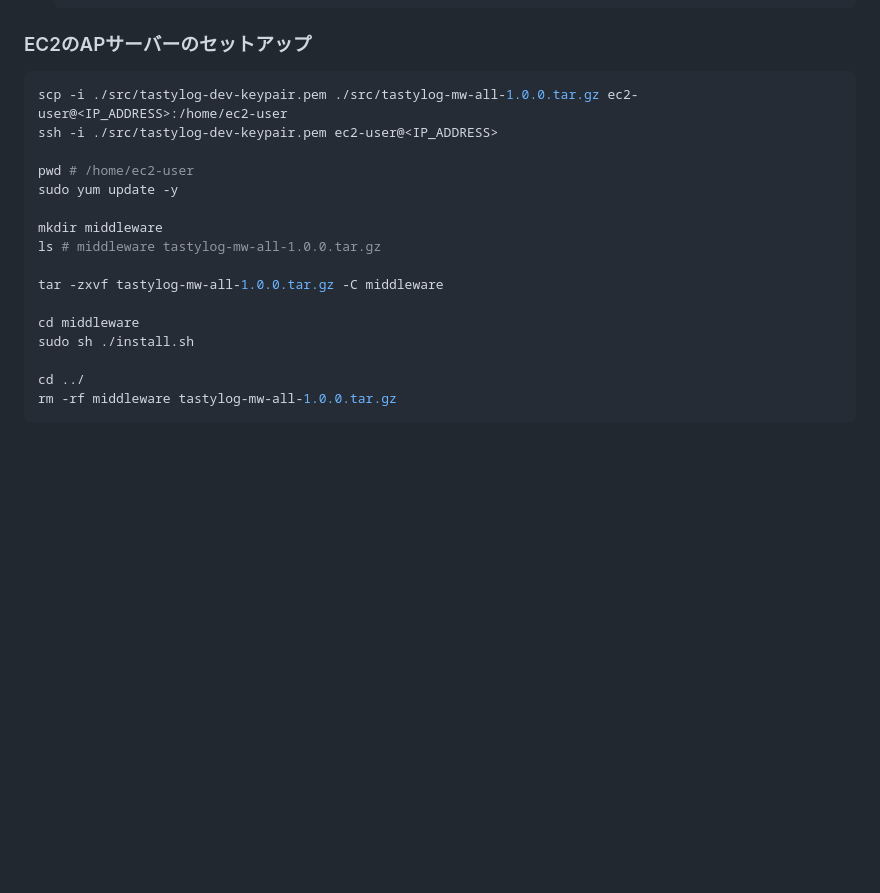
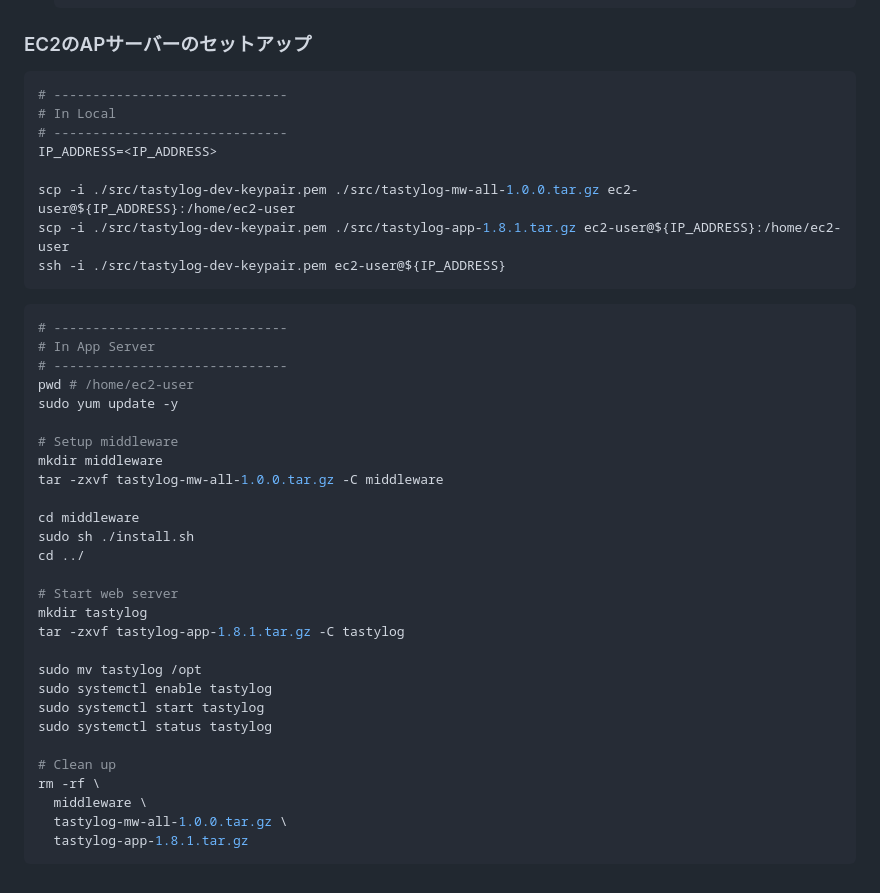
Before and after one commit to kzmshx/learn, a Markdown page: terraform/udemy-iac-with-terraform/README.md, the part around the change. Drawn GitHub-style; blank space fills up the shorter version.

Commit message:
terraform/udemy-iac-with-terraform ドキュメント更新

````diff
--- a/terraform/udemy-iac-with-terraform/README.md
+++ b/terraform/udemy-iac-with-terraform/README.md
@@ -163,20 +163,43 @@ $ aws ec2 describe-images
 ### EC2のAPサーバーのセットアップ
 
 ```shell
-scp -i ./src/tastylog-dev-keypair.pem ./src/tastylog-mw-all-1.0.0.tar.gz ec2-user@<IP_ADDRESS>:/home/ec2-user
-ssh -i ./src/tastylog-dev-keypair.pem ec2-user@<IP_ADDRESS>
+# ------------------------------
+# In Local
+# ------------------------------
+IP_ADDRESS=<IP_ADDRESS>
 
+scp -i ./src/tastylog-dev-keypair.pem ./src/tastylog-mw-all-1.0.0.tar.gz ec2-user@${IP_ADDRESS}:/home/ec2-user
+scp -i ./src/tastylog-dev-keypair.pem ./src/tastylog-app-1.8.1.tar.gz ec2-user@${IP_ADDRESS}:/home/ec2-user
+ssh -i ./src/tastylog-dev-keypair.pem ec2-user@${IP_ADDRESS}
+```
+
+```shell
+# ------------------------------
+# In App Server
+# ------------------------------
 pwd # /home/ec2-user
 sudo yum update -y
 
+# Setup middleware
 mkdir middleware
-ls # middleware tastylog-mw-all-1.0.0.tar.gz
-
 tar -zxvf tastylog-mw-all-1.0.0.tar.gz -C middleware
 
 cd middleware
 sudo sh ./install.sh
+cd ../
 
-cd ../
-rm -rf middleware tastylog-mw-all-1.0.0.tar.gz
+# Start web server
+mkdir tastylog
+tar -zxvf tastylog-app-1.8.1.tar.gz -C tastylog
+
+sudo mv tastylog /opt
+sudo systemctl enable tastylog
+sudo systemctl start tastylog
+sudo systemctl status tastylog
+
+# Clean up
+rm -rf \
+  middleware \
+  tastylog-mw-all-1.0.0.tar.gz \
+  tastylog-app-1.8.1.tar.gz
 ```
````
